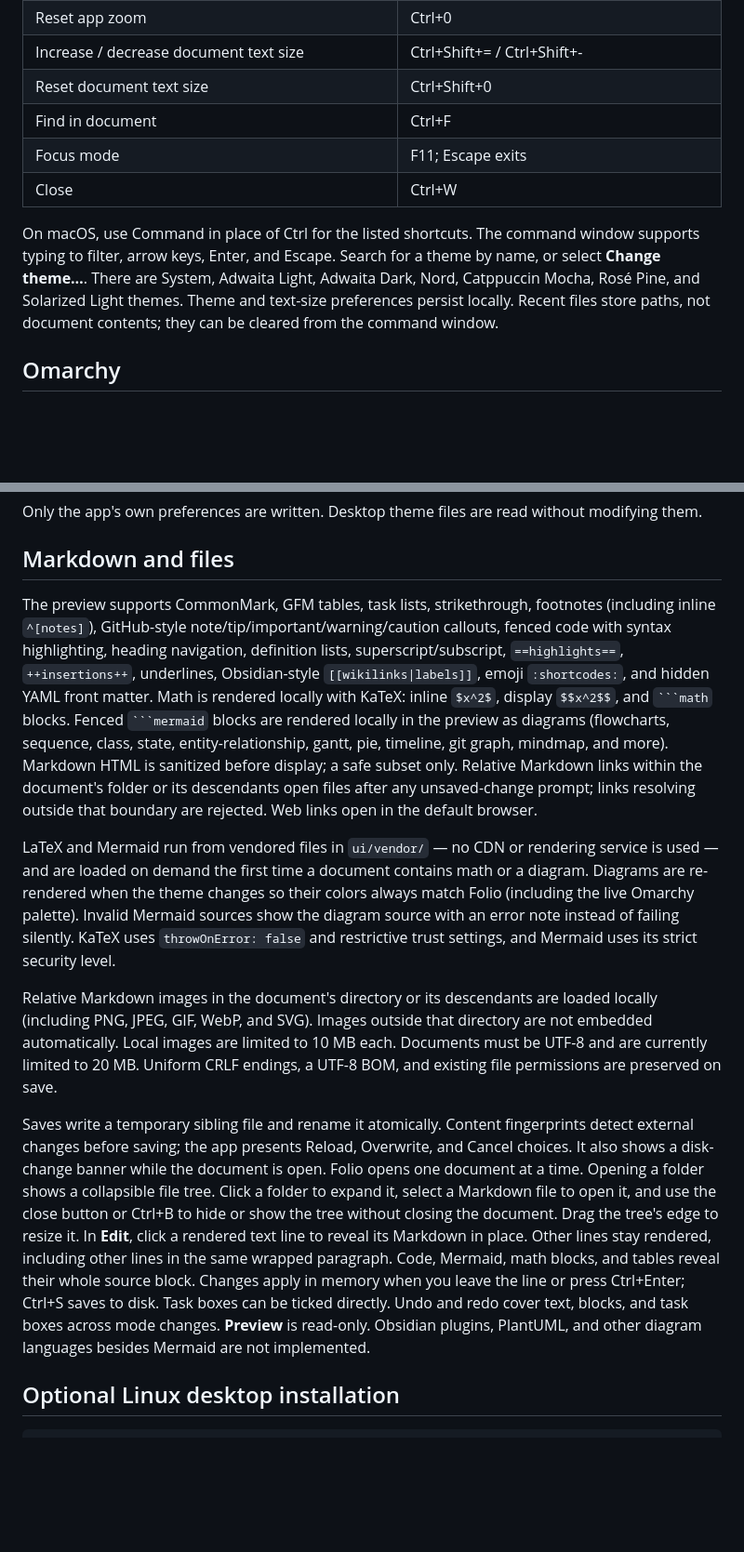
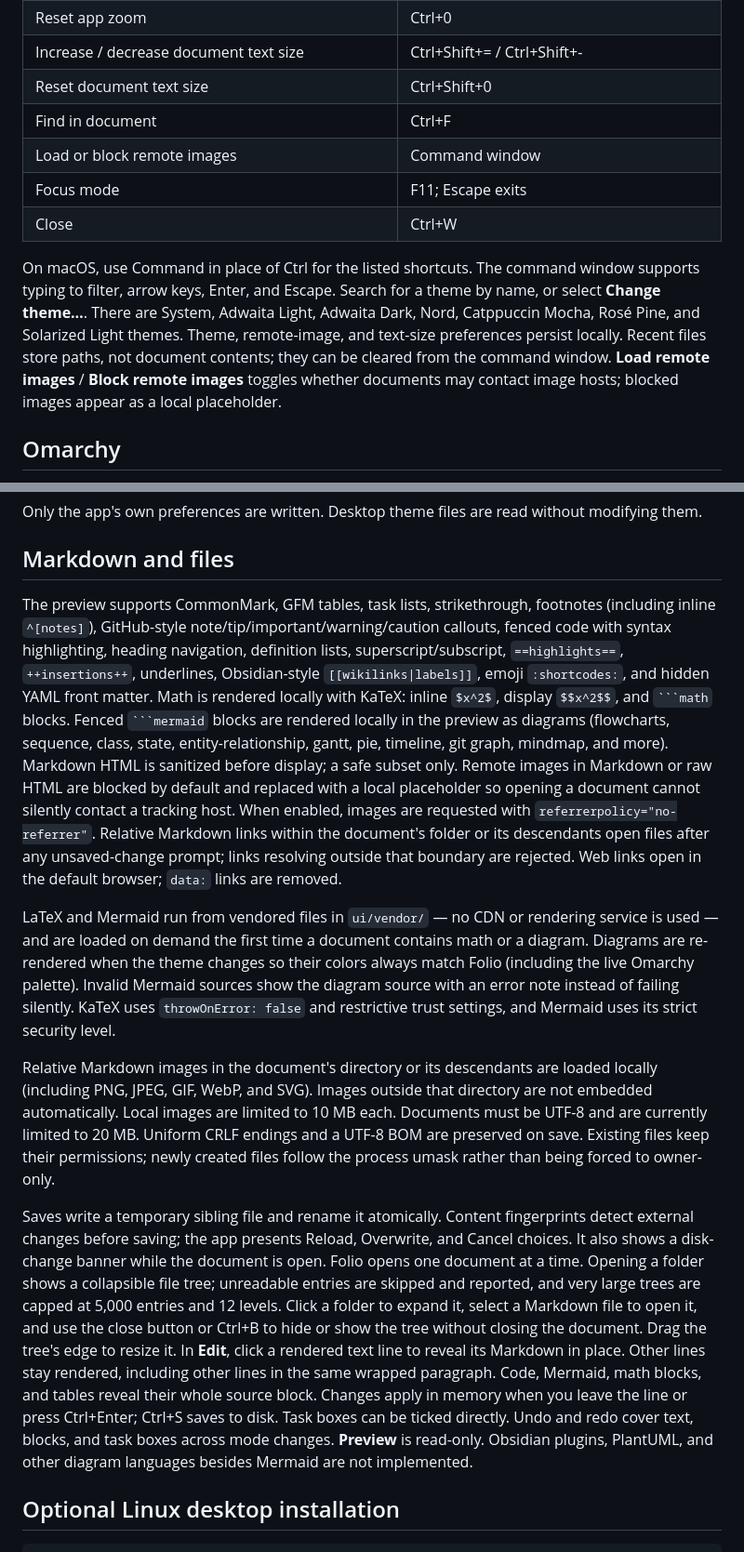
Before and after one commit to Ray726-I/folio, a Markdown page: README.md, 2 parts joined by grey strips. Shown at 93% size. Rendered like a GitHub page; blank space fills up the shorter version.

`````diff
--- a/README.md
+++ b/README.md
@@ -32,10 +32,11 @@ For native prerequisites, follow Tauri's [Linux](https://v2.tauri.app/start/prer
 | Increase / decrease document text size | Ctrl+Shift+= / Ctrl+Shift+- |
 | Reset document text size | Ctrl+Shift+0 |
 | Find in document | Ctrl+F |
+| Load or block remote images | Command window |
 | Focus mode | F11; Escape exits |
 | Close | Ctrl+W |
 
-On macOS, use Command in place of Ctrl for the listed shortcuts. The command window supports typing to filter, arrow keys, Enter, and Escape. Search for a theme by name, or select **Change theme…**. There are System, Adwaita Light, Adwaita Dark, Nord, Catppuccin Mocha, Rosé Pine, and Solarized Light themes. Theme and text-size preferences persist locally. Recent files store paths, not document contents; they can be cleared from the command window.
+On macOS, use Command in place of Ctrl for the listed shortcuts. The command window supports typing to filter, arrow keys, Enter, and Escape. Search for a theme by name, or select **Change theme…**. There are System, Adwaita Light, Adwaita Dark, Nord, Catppuccin Mocha, Rosé Pine, and Solarized Light themes. Theme, remote-image, and text-size preferences persist locally. Recent files store paths, not document contents; they can be cleared from the command window. **Load remote images** / **Block remote images** toggles whether documents may contact image hosts; blocked images appear as a local placeholder.
 
 ## Omarchy
 
@@ -50,13 +51,13 @@ Only the app's own preferences are written. Desktop theme files are read without
 
 ## Markdown and files
 
-The preview supports CommonMark, GFM tables, task lists, strikethrough, footnotes (including inline `^[notes]`), GitHub-style note/tip/important/warning/caution callouts, fenced code with syntax highlighting, heading navigation, definition lists, superscript/subscript, `==highlights==`, `++insertions++`, underlines, Obsidian-style `[[wikilinks|labels]]`, emoji `:shortcodes:`, and hidden YAML front matter. Math is rendered locally with KaTeX: inline `$x^2$`, display `$$x^2$$`, and ` ```math ` blocks. Fenced ```` ```mermaid ```` blocks are rendered locally in the preview as diagrams (flowcharts, sequence, class, state, entity-relationship, gantt, pie, timeline, git graph, mindmap, and more). Markdown HTML is sanitized before display; a safe subset only. Relative Markdown links within the document's folder or its descendants open files after any unsaved-change prompt; links resolving outside that boundary are rejected. Web links open in the default browser.
+The preview supports CommonMark, GFM tables, task lists, strikethrough, footnotes (including inline `^[notes]`), GitHub-style note/tip/important/warning/caution callouts, fenced code with syntax highlighting, heading navigation, definition lists, superscript/subscript, `==highlights==`, `++insertions++`, underlines, Obsidian-style `[[wikilinks|labels]]`, emoji `:shortcodes:`, and hidden YAML front matter. Math is rendered locally with KaTeX: inline `$x^2$`, display `$$x^2$$`, and ` ```math ` blocks. Fenced ```` ```mermaid ```` blocks are rendered locally in the preview as diagrams (flowcharts, sequence, class, state, entity-relationship, gantt, pie, timeline, git graph, mindmap, and more). Markdown HTML is sanitized before display; a safe subset only. Remote images in Markdown or raw HTML are blocked by default and replaced with a local placeholder so opening a document cannot silently contact a tracking host. When enabled, images are requested with `referrerpolicy="no-referrer"`. Relative Markdown links within the document's folder or its descendants open files after any unsaved-change prompt; links resolving outside that boundary are rejected. Web links open in the default browser; `data:` links are removed.
 
 LaTeX and Mermaid run from vendored files in `ui/vendor/` — no CDN or rendering service is used — and are loaded on demand the first time a document contains math or a diagram. Diagrams are re-rendered when the theme changes so their colors always match Folio (including the live Omarchy palette). Invalid Mermaid sources show the diagram source with an error note instead of failing silently. KaTeX uses `throwOnError: false` and restrictive trust settings, and Mermaid uses its strict security level.
 
-Relative Markdown images in the document's directory or its descendants are loaded locally (including PNG, JPEG, GIF, WebP, and SVG). Images outside that directory are not embedded automatically. Local images are limited to 10 MB each. Documents must be UTF-8 and are currently limited to 20 MB. Uniform CRLF endings, a UTF-8 BOM, and existing file permissions are preserved on save.
+Relative Markdown images in the document's directory or its descendants are loaded locally (including PNG, JPEG, GIF, WebP, and SVG). Images outside that directory are not embedded automatically. Local images are limited to 10 MB each. Documents must be UTF-8 and are currently limited to 20 MB. Uniform CRLF endings and a UTF-8 BOM are preserved on save. Existing files keep their permissions; newly created files follow the process umask rather than being forced to owner-only.
 
-Saves write a temporary sibling file and rename it atomically. Content fingerprints detect external changes before saving; the app presents Reload, Overwrite, and Cancel choices. It also shows a disk-change banner while the document is open. Folio opens one document at a time. Opening a folder shows a collapsible file tree. Click a folder to expand it, select a Markdown file to open it, and use the close button or Ctrl+B to hide or show the tree without closing the document. Drag the tree's edge to resize it. In **Edit**, click a rendered text line to reveal its Markdown in place. Other lines stay rendered, including other lines in the same wrapped paragraph. Code, Mermaid, math blocks, and tables reveal their whole source block. Changes apply in memory when you leave the line or press Ctrl+Enter; Ctrl+S saves to disk. Task boxes can be ticked directly. Undo and redo cover text, blocks, and task boxes across mode changes. **Preview** is read-only. Obsidian plugins, PlantUML, and other diagram languages besides Mermaid are not implemented.
+Saves write a temporary sibling file and rename it atomically. Content fingerprints detect external changes before saving; the app presents Reload, Overwrite, and Cancel choices. It also shows a disk-change banner while the document is open. Folio opens one document at a time. Opening a folder shows a collapsible file tree; unreadable entries are skipped and reported, and very large trees are capped at 5,000 entries and 12 levels. Click a folder to expand it, select a Markdown file to open it, and use the close button or Ctrl+B to hide or show the tree without closing the document. Drag the tree's edge to resize it. In **Edit**, click a rendered text line to reveal its Markdown in place. Other lines stay rendered, including other lines in the same wrapped paragraph. Code, Mermaid, math blocks, and tables reveal their whole source block. Changes apply in memory when you leave the line or press Ctrl+Enter; Ctrl+S saves to disk. Task boxes can be ticked directly. Undo and redo cover text, blocks, and task boxes across mode changes. **Preview** is read-only. Obsidian plugins, PlantUML, and other diagram languages besides Mermaid are not implemented.
 
 ## Optional Linux desktop installation
 
`````
Also changed, not shown: other parts of README.md (+15 -7 lines), docs/manual-verification.md (added, +101 -0 lines).
